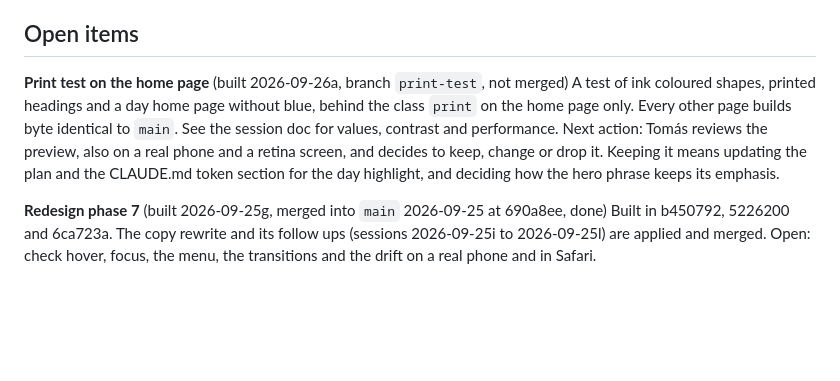
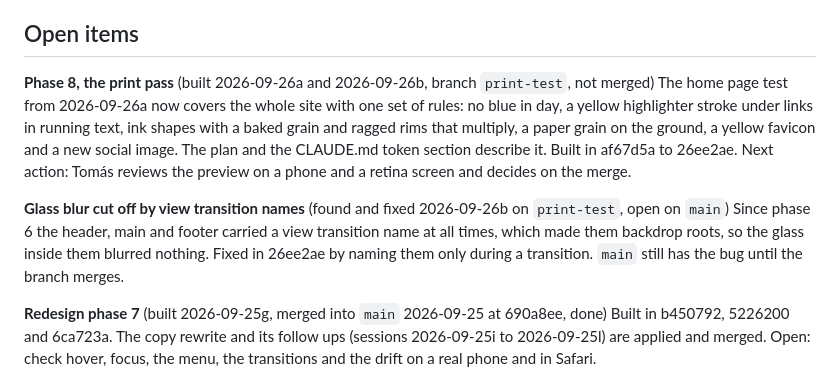
Before and after one commit to solomas/personal-site, a Markdown page: docs/state/css.md, the part around the change. Drawn GitHub-style; blank space fills up the shorter version.

Commit message:
docs: session 2026-09-26b, print pass across the whole site
Co-Authored-By: Claude Opus 5.5 (1M context) <noreply@anthropic.com>

```diff
--- a/docs/state/css.md
+++ b/docs/state/css.md
@@ -26,9 +26,12 @@ The homepage intro is a modern editorial triptych, rebuilt 2026-06-16 (`src/comp
 
 ## Open items
 
-**Print test on the home page** (built 2026-09-26a, branch `print-test`, not merged)
-A test of ink coloured shapes, printed headings and a day home page without blue, behind the class `print` on the home page only. Every other page builds byte identical to `main`. See the session doc for values, contrast and performance.
-Next action: Tomás reviews the preview, also on a real phone and a retina screen, and decides to keep, change or drop it. Keeping it means updating the plan and the CLAUDE.md token section for the day highlight, and deciding how the hero phrase keeps its emphasis.
+**Phase 8, the print pass** (built 2026-09-26a and 2026-09-26b, branch `print-test`, not merged)
+The home page test from 2026-09-26a now covers the whole site with one set of rules: no blue in day, a yellow highlighter stroke under links in running text, ink shapes with a baked grain and ragged rims that multiply, a paper grain on the ground, a yellow favicon and a new social image. The plan and the CLAUDE.md token section describe it. Built in af67d5a to 26ee2ae.
+Next action: Tomás reviews the preview on a phone and a retina screen and decides on the merge.
+
+**Glass blur cut off by view transition names** (found and fixed 2026-09-26b on `print-test`, open on `main`)
+Since phase 6 the header, main and footer carried a view transition name at all times, which made them backdrop roots, so the glass inside them blurred nothing. Fixed in 26ee2ae by naming them only during a transition. `main` still has the bug until the branch merges.
 
 **Redesign phase 7** (built 2026-09-25g, merged into `main` 2026-09-25 at 690a8ee, done)
 Built in b450792, 5226200 and 6ca723a.
```
Also changed, not shown: docs/sessions/2026-09-26b-print-site.md (added, +46 -0 lines), docs/state/polish.md (+2 -2 lines).
